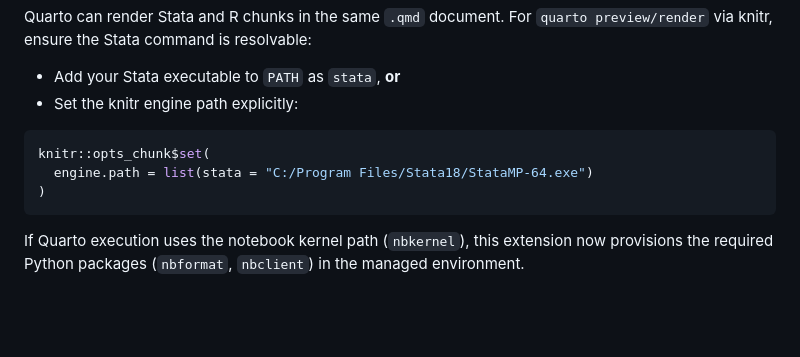
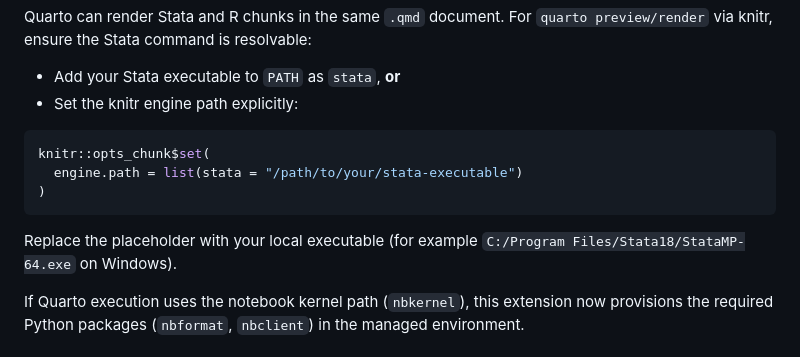
Before and after one commit to ntluong95/positron-stata, a Markdown page: README.md, the part around the change. Rendered like a GitHub page; blank space fills up the shorter version.

Commit message:
docs: use placeholder Stata executable path in Quarto example
Agent-Logs-Url: https://github.com/ntluong95/positron-stata/sessions/c95e4b71-947a-407f-97fd-550e900e8408

Co-authored-by: ntluong95 <63569637+ntluong95@users.noreply.github.com>

````diff
--- a/README.md
+++ b/README.md
@@ -57,9 +57,11 @@ Quarto can render Stata and R chunks in the same `.qmd` document. For `quarto pr
 
 ```r
 knitr::opts_chunk$set(
-  engine.path = list(stata = "C:/Program Files/Stata18/StataMP-64.exe")
+  engine.path = list(stata = "/path/to/your/stata-executable")
 )
 ```
+
+Replace the placeholder with your local executable (for example `C:/Program Files/Stata18/StataMP-64.exe` on Windows).
 
 If Quarto execution uses the notebook kernel path (`nbkernel`), this extension now provisions the required Python packages (`nbformat`, `nbclient`) in the managed environment.
 
````
